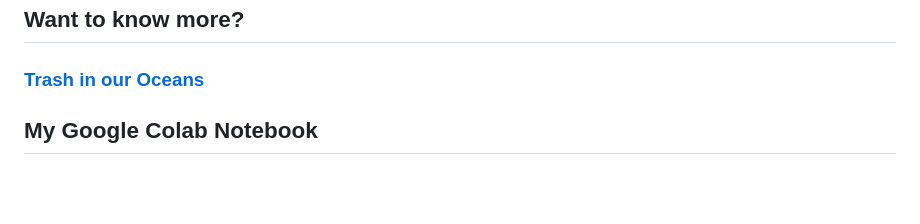
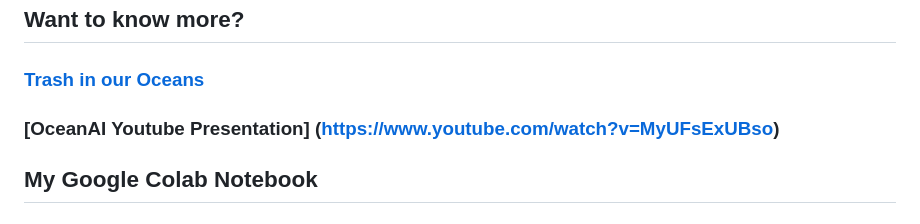
Before and after one commit to kendallmig/KM-Website, a Markdown page: OceanAI/README.md, the part around the change. Rendered like a GitHub page; blank space fills up the shorter version.

```diff
--- a/OceanAI/README.md
+++ b/OceanAI/README.md
@@ -19,6 +19,7 @@ Using AlexNet and machine learning algorithms to detect and separate trash and l
 ## Want to know more?
 
 ### [Trash in our Oceans](https://docs.google.com/presentation/d/1XS1gkZQSxwYqoUmwtQliZiD8Y96zB-jgBteEKsYj2Mk/edit?usp=sharing)
+### [OceanAI Youtube Presentation] (https://www.youtube.com/watch?v=MyUFsExUBso)
 
 ## My Google Colab Notebook
 ### [OceanAI](https://colab.research.google.com/drive/1OakWw-K-aL4gSLpNPxOerZidaTk5Kakg)
```
